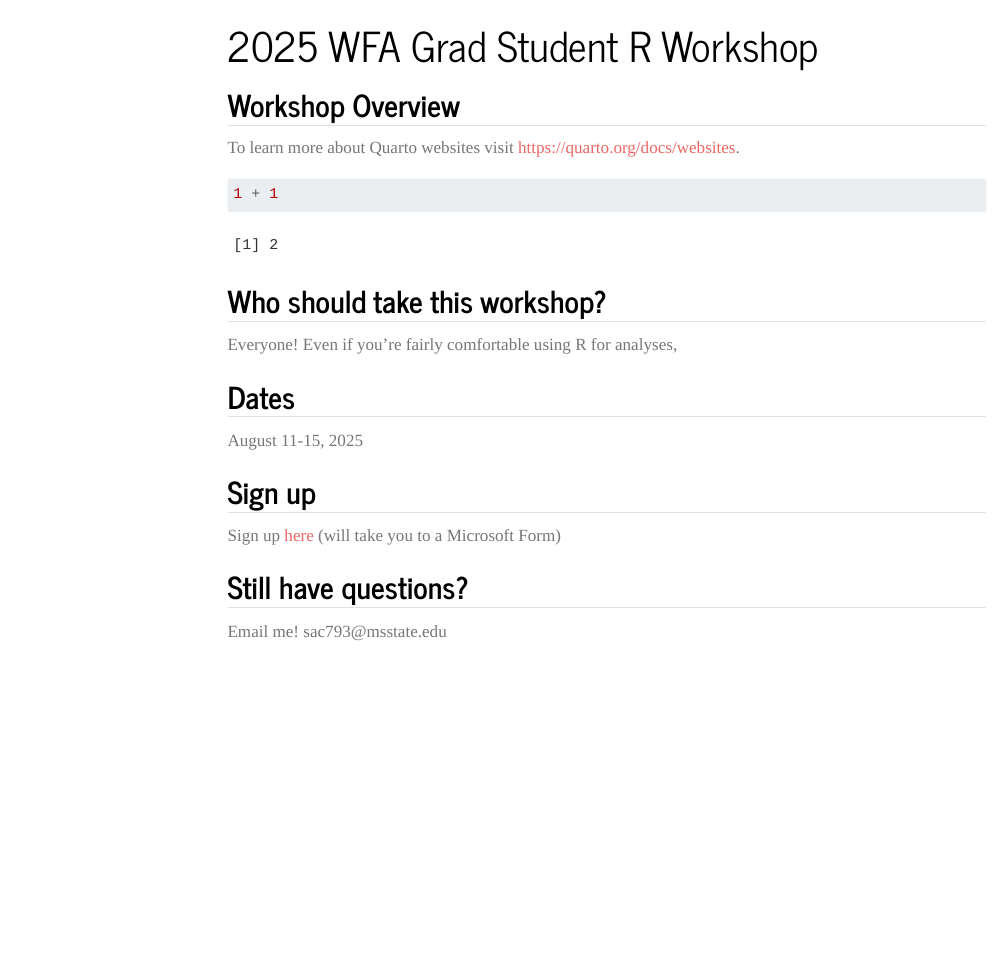
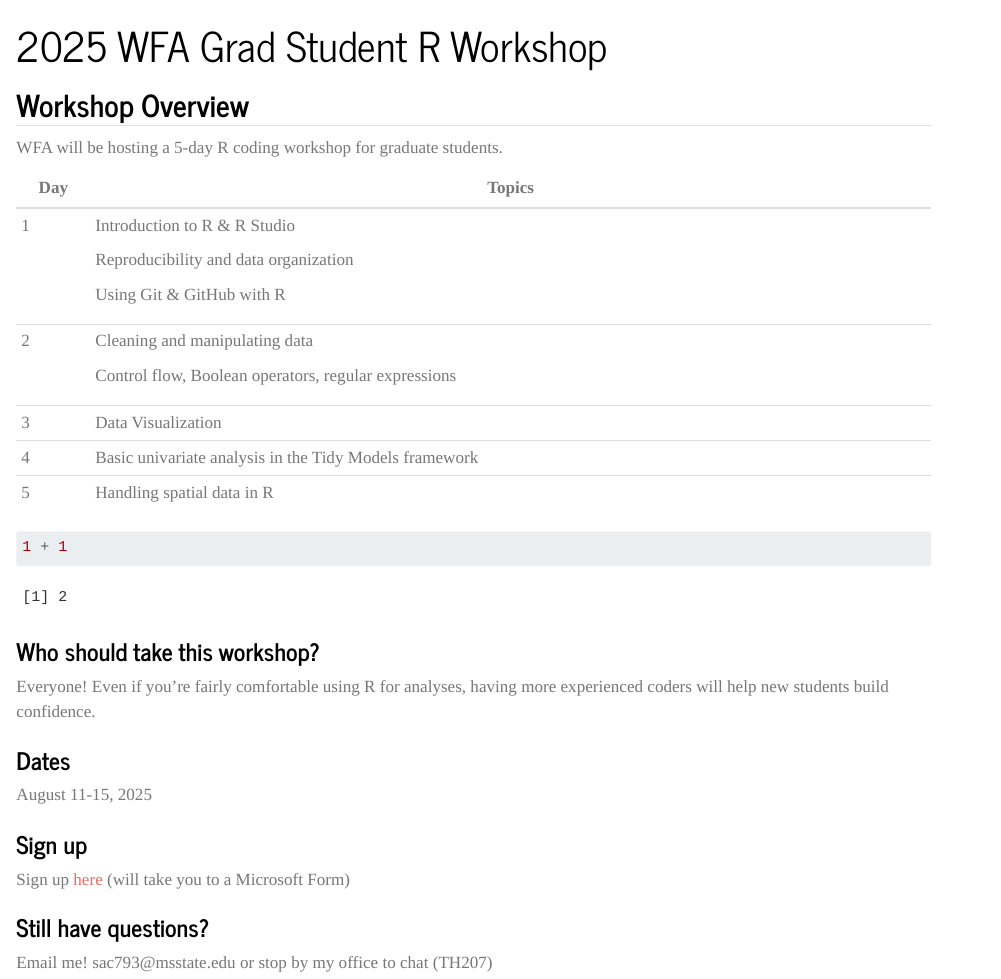
Before and after one commit to s-cunningham/2025_WFA_R_Workshop, a Quarto document (RWorkshop_Website/index.qmd): the page in a window 1100 px wide, from its top. Rendered offline with R 4.5, knitr and Pandoc in place of Quarto, with nearby package versions; menus at the side of the page are left out.

Commit message:
some updates

````diff
--- a/RWorkshop_Website/_quarto.yml
+++ b/RWorkshop_Website/_quarto.yml
@@ -1,8 +1,9 @@
 project:
   type: website
+  output-dir: docs
 
 website:
-  title: "2025 WFA R Workshop"
+  title: "2025 WFA R Coding Workshop"
   navbar:
     left:
       - href: index.qmd
@@ -21,6 +22,6 @@ format:
   html:
     theme: journal
     css: styles.css
-    toc: true
+    toc: false
 
 editor: visual
--- a/RWorkshop_Website/index.qmd
+++ b/RWorkshop_Website/index.qmd
@@ -4,24 +4,44 @@ title: "2025 WFA Grad Student R Workshop"
 
 ## Workshop Overview
 
-To learn more about Quarto websites visit <https://quarto.org/docs/websites>.
+WFA will be hosting a 5-day R coding workshop for graduate students.
+
++-----+-----------------------------------------------------------------+
+| Day | Topics                                                          |
++=====+=================================================================+
+| 1   | Introduction to R & R Studio                                    |
+|     |                                                                 |
+|     | Reproducibility and data organization                           |
+|     |                                                                 |
+|     | Using Git & GitHub with R                                       |
++-----+-----------------------------------------------------------------+
+| 2   | Cleaning and manipulating data                                  |
+|     |                                                                 |
+|     | Control flow, Boolean operators, regular expressions            |
++-----+-----------------------------------------------------------------+
+| 3   | Data Visualization                                              |
++-----+-----------------------------------------------------------------+
+| 4   | Basic univariate analysis in the Tidy Models framework          |
++-----+-----------------------------------------------------------------+
+| 5   | Handling spatial data in R                                      |
++-----+-----------------------------------------------------------------+
 
 ```{r}
 1 + 1
 ```
 
-## Who should take this workshop?
+### Who should take this workshop?
 
-Everyone! Even if you're fairly comfortable using R for analyses,
+Everyone! Even if you're fairly comfortable using R for analyses, having more experienced coders will help new students build confidence.
 
-## Dates
+### Dates
 
 August 11-15, 2025
 
-## Sign up
+### Sign up
 
 Sign up [here](https://forms.office.com/r/fhW8TU3CpA) (will take you to a Microsoft Form)
 
-## Still have questions?
+### Still have questions?
 
-Email me! sac793\@msstate.edu
+Email me! sac793\@msstate.edu or stop by my office to chat (TH207)
````
Also changed, not shown: RWorkshop_Website/materials.qmd (+1 -5 lines), 2 other files.
